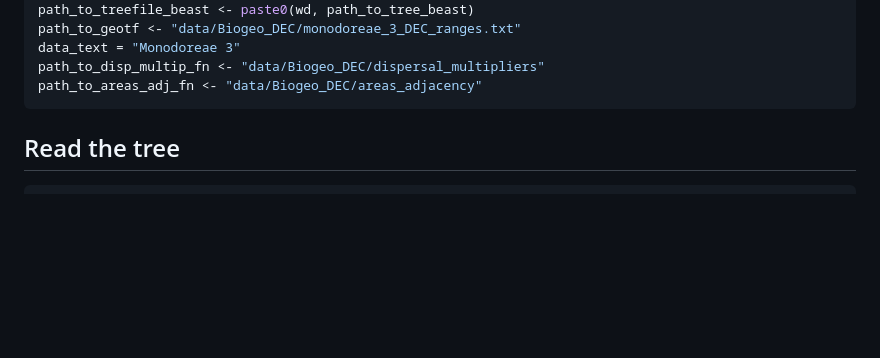
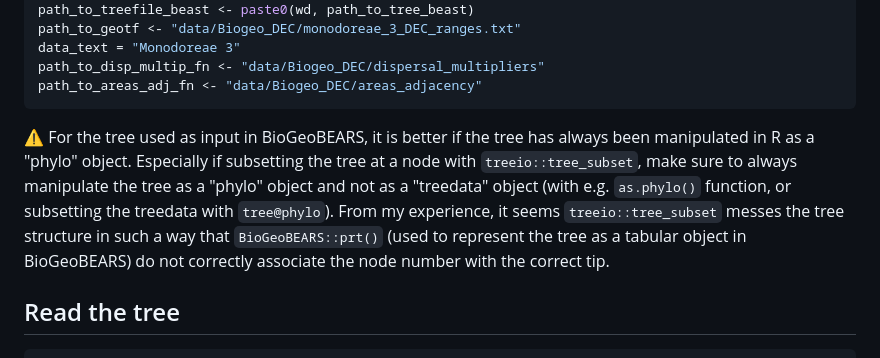
Before and after one commit to LPDagallier/Monodoreae_macroevolution, a Markdown page: Biogeography_DEC.md, the part around the change. GitHub-like rendering; blank space fills up the shorter version.

Commit message:
Update Biogeography_DEC.md
Add warning about manipulation of trees in R

````diff
--- a/Biogeography_DEC.md
+++ b/Biogeography_DEC.md
@@ -41,6 +41,8 @@ data_text = "Monodoreae 3"
 path_to_disp_multip_fn <- "data/Biogeo_DEC/dispersal_multipliers"
 path_to_areas_adj_fn <- "data/Biogeo_DEC/areas_adjacency"
 ```
+
+⚠️ For the tree used as input in BioGeoBEARS, it is better if the tree has always been manipulated in R as a "phylo" object. Especially if subsetting the tree at a node with `treeio::tree_subset`, make sure to always manipulate the tree as a "phylo" object and not as a "treedata" object (with e.g. `as.phylo()` function, or subsetting the treedata with `tree@phylo`). From my experience, it seems `treeio::tree_subset` messes the tree structure in such a way that `BioGeoBEARS::prt()` (used to represent the tree as a tabular object in BioGeoBEARS) do not correctly associate the node number with the correct tip.
 
 ## Read the tree
 
````
